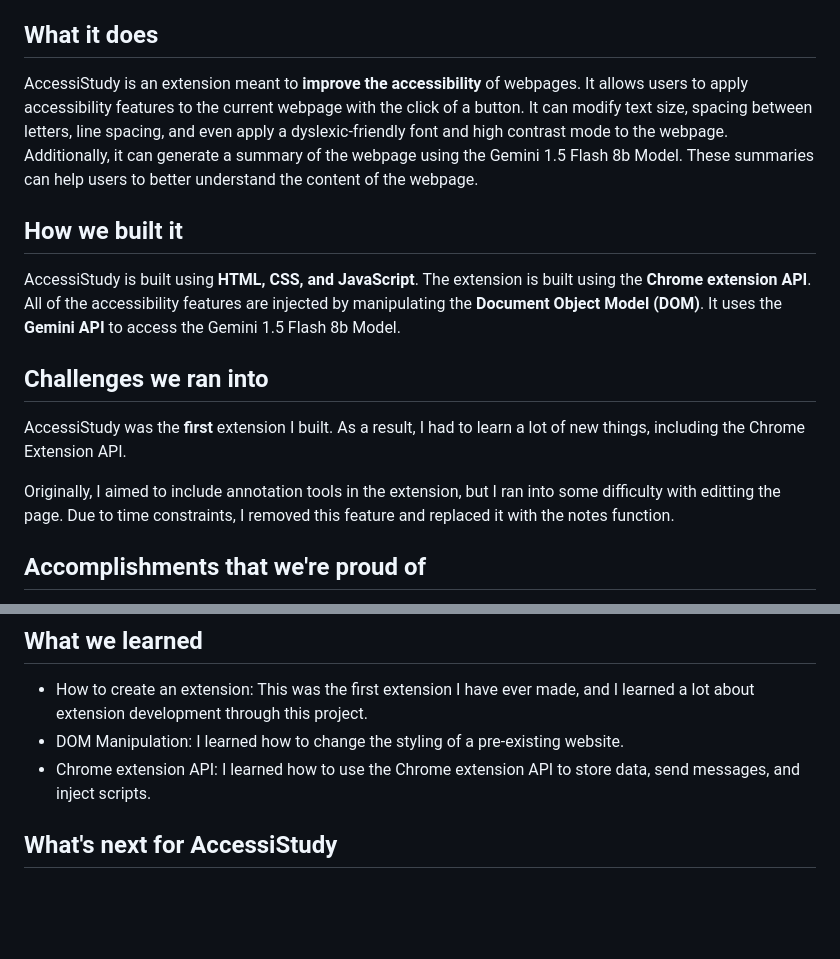
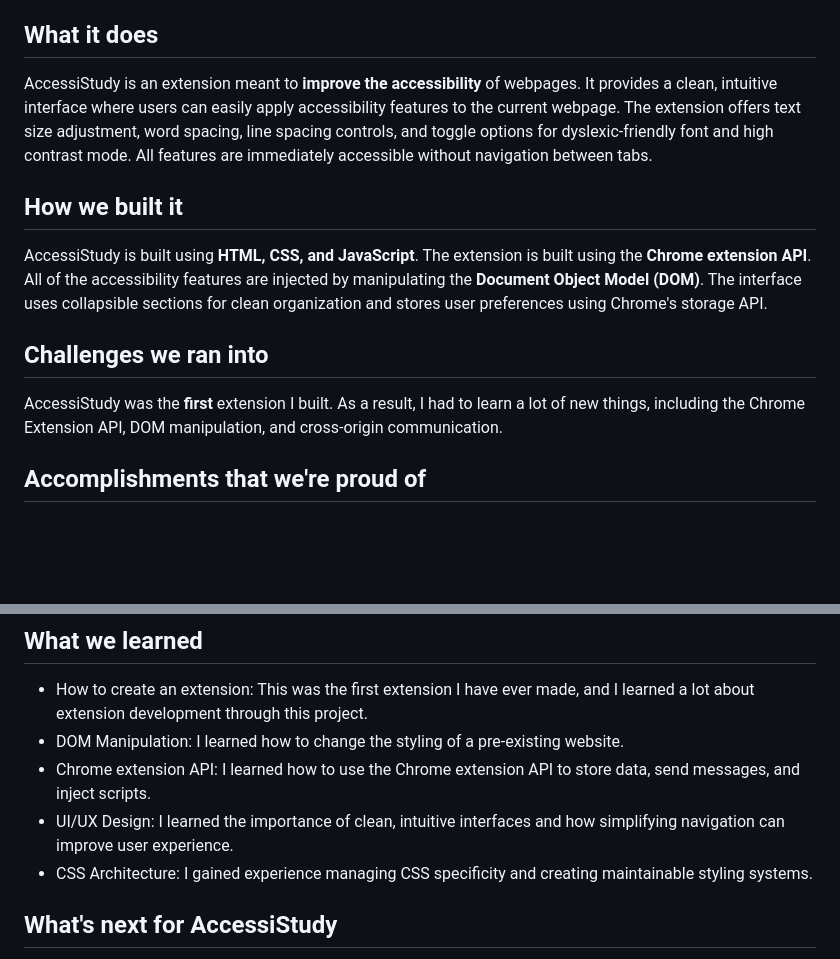
Before and after one commit to KingJamesH/AccessiStudy, a Markdown page: README.md, 2 parts joined by grey strips. Drawn GitHub-style; blank space fills up the shorter version.

Commit message:
v2.3.2 readme update

```diff
--- a/README.md
+++ b/README.md
@@ -2,19 +2,15 @@
 Around [20% of students](https://ncld.org/wp-content/uploads/2023/07/NCLD_2016%E2%80%932017-Annual-Report-1.pdf) in the US have a learning disability. Only around [10% of web pages](https://webaim.org/projects/million/) meet basic accessibility standards. I created AccessiStudy to help students better access the web. While there are some apps and extensions that can help with accessibility, almost all of them only address one aspect, and most of them are complex and somewhat hard to use. AccessiStudy is a simple and easy to use extension that addresses multiple aspects of accessibility in one spot, helping students better access the web.
 
 ## What it does
-AccessiStudy is an extension meant to **improve the accessibility** of webpages. It allows users to apply accessibility features to the current webpage with the click of a button. It can modify text size, spacing between letters, line spacing, and even apply a dyslexic-friendly font and high contrast mode to the webpage. Additionally, it can generate a summary of the webpage using the Gemini 1.5 Flash 8b Model. These summaries can help users to better understand the content of the webpage.
-
-
+AccessiStudy is an extension meant to **improve the accessibility** of webpages. It provides a clean, intuitive interface where users can easily apply accessibility features to the current webpage. The extension offers text size adjustment, word spacing, line spacing controls, and toggle options for dyslexic-friendly font and high contrast mode. All features are immediately accessible without navigation between tabs.
 
 ## How we built it
 
-AccessiStudy is built using **HTML, CSS, and JavaScript**. The extension is built using the **Chrome extension API**. All of the accessibility features are injected by manipulating the **Document Object Model (DOM)**. It uses the **Gemini API** to access the Gemini 1.5 Flash 8b Model.
+AccessiStudy is built using **HTML, CSS, and JavaScript**. The extension is built using the **Chrome extension API**. All of the accessibility features are injected by manipulating the **Document Object Model (DOM)**. The interface uses collapsible sections for clean organization and stores user preferences using Chrome's storage API.
 
 ## Challenges we ran into
 
-AccessiStudy was the **first** extension I built. As a result, I had to learn a lot of new things, including the Chrome Extension API.
-
-Originally, I aimed to include annotation tools in the extension, but I ran into some difficulty with editting the page. Due to time constraints, I removed this feature and replaced it with the notes function.
+AccessiStudy was the **first** extension I built. As a result, I had to learn a lot of new things, including the Chrome Extension API, DOM manipulation, and cross-origin communication.
 
 ## Accomplishments that we're proud of
 
@@ -24,7 +20,8 @@ Despite the challenges I faced during the development of AccessiStudy, I'm still
 - How to create an extension: This was the first extension I have ever made, and I learned a lot about extension development through this project.
 - DOM Manipulation: I learned how to change the styling of a pre-existing website.
 - Chrome extension API: I learned how to use the Chrome extension API to store data, send messages, and inject scripts.
-
+- UI/UX Design: I learned the importance of clean, intuitive interfaces and how simplifying navigation can improve user experience.
+- CSS Architecture: I gained experience managing CSS specificity and creating maintainable styling systems.
 
 ## What's next for AccessiStudy
 In the future, there are many features that I would like to add, starting with the annotation tools. While I was unsuccessful in implementing them in this short amount of time, I plan on adding them in the future, as they would be a useful feature for this extension. I also plan on adding a text-to-speech function to help users with reading difficulties.
```
